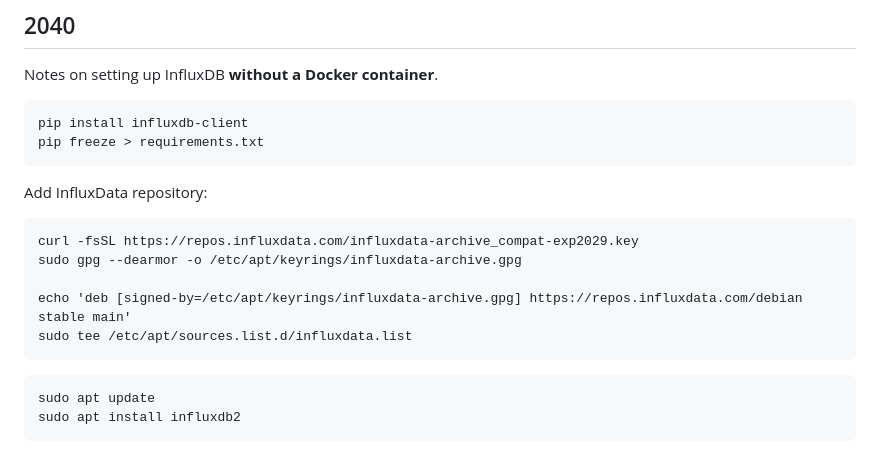
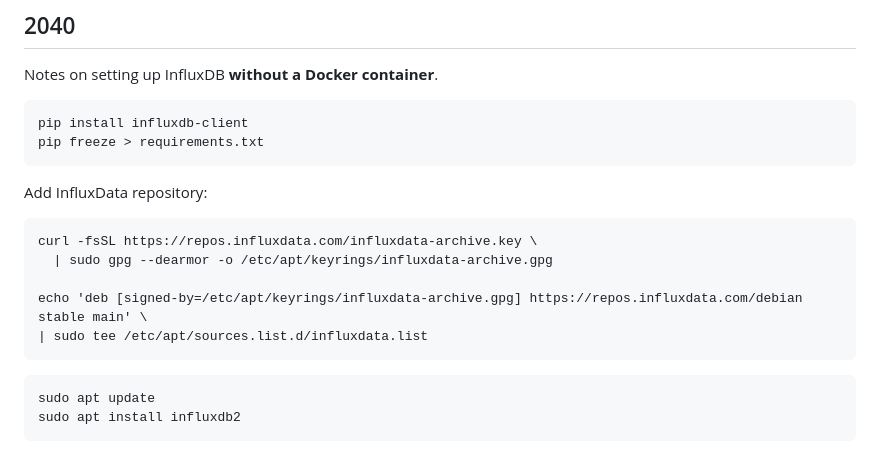
Before and after one commit to horseless-labs/wimbac, a Markdown page: notes.md, the part around the change. Drawn GitHub-style.

Commit message:
Fix InfluxDB installation notes

````diff
--- a/notes.md
+++ b/notes.md
@@ -100,11 +100,11 @@ pip freeze > requirements.txt
 Add InfluxData repository:
 
 ```
-curl -fsSL https://repos.influxdata.com/influxdata-archive_compat-exp2029.key
-sudo gpg --dearmor -o /etc/apt/keyrings/influxdata-archive.gpg
+curl -fsSL https://repos.influxdata.com/influxdata-archive.key \
+  | sudo gpg --dearmor -o /etc/apt/keyrings/influxdata-archive.gpg
 
-echo 'deb [signed-by=/etc/apt/keyrings/influxdata-archive.gpg] https://repos.influxdata.com/debian stable main'
-sudo tee /etc/apt/sources.list.d/influxdata.list
+echo 'deb [signed-by=/etc/apt/keyrings/influxdata-archive.gpg] https://repos.influxdata.com/debian stable main' \
+| sudo tee /etc/apt/sources.list.d/influxdata.list
 ```
 
 ```
````
